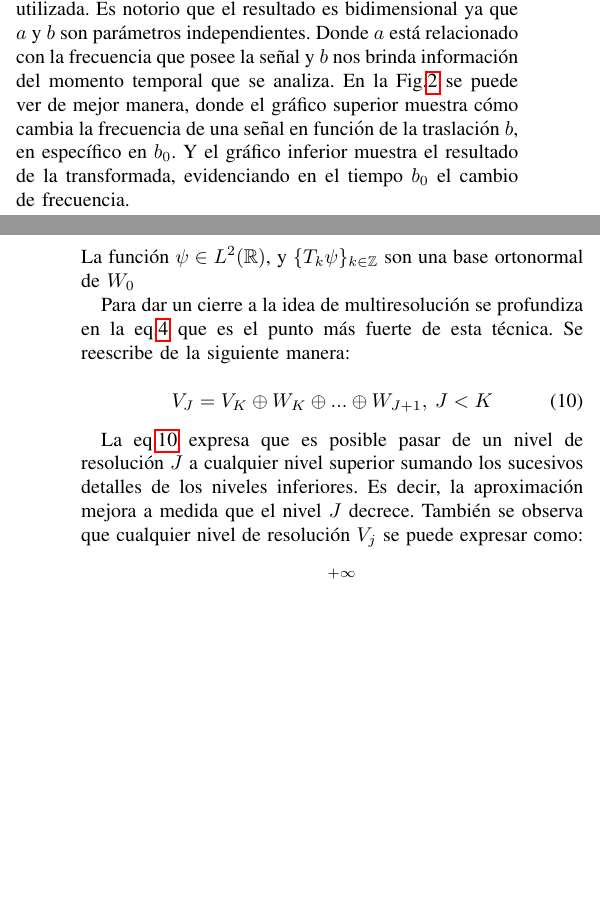
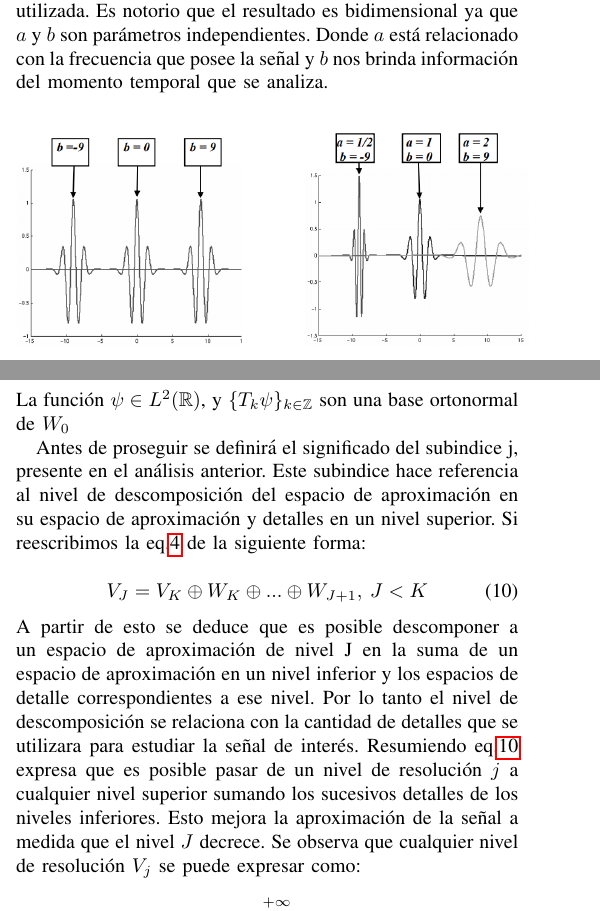
Before and after one commit to Equipo-2-DSP/Informe---Transformada-Wavelet, a LaTeX paper (Informe.tex): two parts of the columns of pages 1 and 3 of 12 before the commit and two parts of the columns of pages 1 and 2 of 12 after it, joined at a grey line, cut so that both start at the same text, the shorter picture padded with empty space. Compiled offline with pdfLaTeX; the source files are stored in an older character set and shown here as Unicode.

Commit message:
agregaron primeras correciones

```diff
--- a/Informe.tex
+++ b/Informe.tex
@@ -56,7 +56,7 @@ Por otro lado, la transformada de wavelet queda definida como \cite{CT}:
 C_{f} (a,b) = \int_{-\infty}^{+\infty} x(t) \overline{\psi_{a,b} (t)} dt
 \end{equation}
 
-Donde $\psi_{a,b}(t)$ es la función que se utiliza para analizar a la señal $x(t)$ que se quiera estudiar. Realizando una analogía con Fourier, el trabajo que realiza $\psi_{a,b}(t)$, es el mismo que el de las exponenciales complejas $e^{- j \omega t}$. El resultado de esta transformada es una familia de coeficientes  $C_{f} (a,b)$ que representan la señal teniendo en cuenta la wavelet madre utilizada. Es notorio que el resultado es bidimensional ya que $a$ y $b$ son parámetros independientes. Donde $a$ está relacionado con la frecuencia que posee la señal y $b$ nos brinda información del momento temporal que se analiza. En la Fig.\ref{fig.a_b} se puede ver de mejor manera, donde el gráfico superior muestra cómo cambia la frecuencia de una señal en función de la traslación $b$, en específico en $b_0$. Y el gráfico inferior muestra el resultado de la transformada, evidenciando en el tiempo $b_0$ el cambio de frecuencia.
+Donde $\psi_{a,b}(t)$ es la función que se utiliza para analizar a la señal $x(t)$ que se quiera estudiar. Realizando una analogía con Fourier, el trabajo que realiza $\psi_{a,b}(t)$, es el mismo que el de las exponenciales complejas $e^{- j \omega t}$. El resultado de esta transformada es una familia de coeficientes  $C_{f} (a,b)$ que representan la señal teniendo en cuenta la wavelet madre utilizada. Es notorio que el resultado es bidimensional ya que $a$ y $b$ son parámetros independientes. Donde $a$ está relacionado con la frecuencia que posee la señal y $b$ nos brinda información del momento temporal que se analiza.
 
 \begin{figure}[htb]
 	\centering
@@ -147,15 +142,18 @@ Donde los coeficientes $\alpha _{j,k}$ se relacionan con la diferencia entre pro
 \end{equation}
 La función $\psi \in L^{2}(\mathbb{R})$, y $\{T_k \psi \}_{k \in \mathbb{Z}}$ son una base ortonormal de $W_0$
 
+Antes de proseguir se definirá el significado del subindice j, presente en el análisis anterior. Este subindice hace referencia al nivel de descomposición del espacio de aproximación en su espacio de aproximación y detalles en un nivel superior. Si reescribimos la eq.\ref{Central} de la siguiente forma:
+
+
 %Discutir si poner la proposicion 1
-Para dar un cierre a la idea de multiresolución se profundiza en la eq.\ref{Central} que es el punto más fuerte de esta técnica. Se reescribe de la siguiente manera:
+%Para dar un cierre a la idea de multiresolución se profundiza en la eq.\ref{Central} que es el punto más fuerte de esta técnica. Se reescribe de la siguiente manera:
 
 \begin{equation}
 V_J = V_K \oplus W_K \oplus ... \oplus W_{J+1}, \: J<K
 \label{eq.Vj}
 \end{equation}
-
-La eq.\ref{eq.Vj} expresa que es posible pasar de un nivel de resolución $J$ a cualquier nivel superior sumando los sucesivos detalles de los niveles inferiores. Es decir, la aproximación mejora a medida que el nivel $J$ decrece. También se observa que cualquier nivel de resolución $V_j$ se puede expresar como:
+A partir de esto se deduce que es posible descomponer a un espacio de aproximación de nivel J en la suma de un espacio de aproximación en un nivel inferior y los espacios de detalle correspondientes a ese nivel. Por lo tanto el nivel de descomposición se relaciona con la cantidad de detalles que se utilizara para estudiar la señal de interés. Resumiendo eq.\ref{eq.Vj} expresa que es posible pasar de un nivel de resolución $j$ a cualquier nivel superior sumando los sucesivos detalles de los niveles inferiores. Esto mejora la aproximación de la señal a medida que el nivel $J$ decrece.
+Se observa que cualquier nivel de resolución $V_j$ se puede expresar como:
 
 \begin{equation}
 \label{NiveDet}
```
Also changed, not shown: Informe.pdf, Informe.tex (13 more changed lines), 4 other files.
